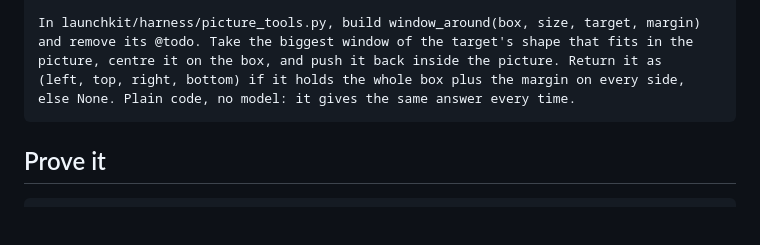
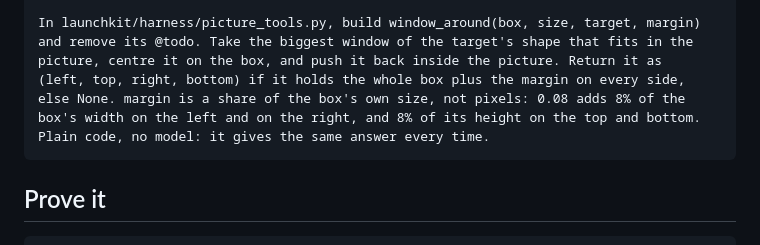
Before and after one commit to KeyValueSoftwareSystems/ai-upskill, a Markdown page: docs/tools-2.md, the part around the change. Rendered like a GitHub page; blank space fills up the shorter version.

Commit message:
Say what margin means in the step 2 prompt card
It is a share of the box's own size, not pixels.

Co-Authored-By: Claude Opus 5.5 <noreply@anthropic.com>

````diff
--- a/docs/tools-2.md
+++ b/docs/tools-2.md
@@ -42,7 +42,9 @@ In launchkit/harness/picture_tools.py, build window_around(box, size, target, ma
 and remove its @todo. Take the biggest window of the target's shape that fits in the
 picture, centre it on the box, and push it back inside the picture. Return it as
 (left, top, right, bottom) if it holds the whole box plus the margin on every side,
-else None. Plain code, no model: it gives the same answer every time.
+else None. margin is a share of the box's own size, not pixels: 0.08 adds 8% of the
+box's width on the left and on the right, and 8% of its height on the top and bottom.
+Plain code, no model: it gives the same answer every time.
 ```
 
 ## Prove it
````
